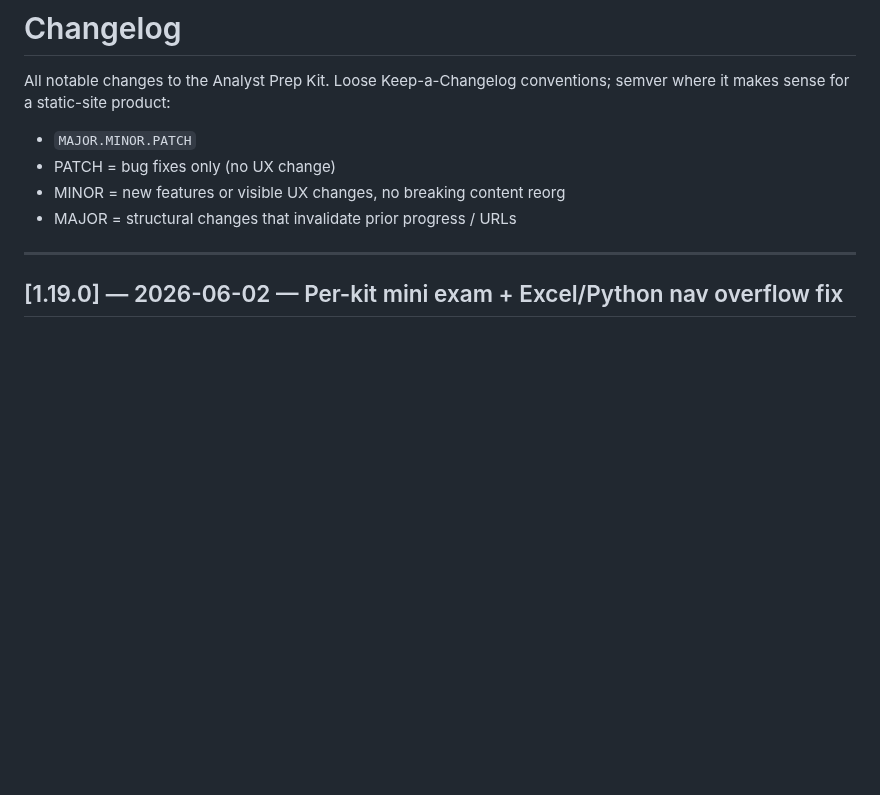
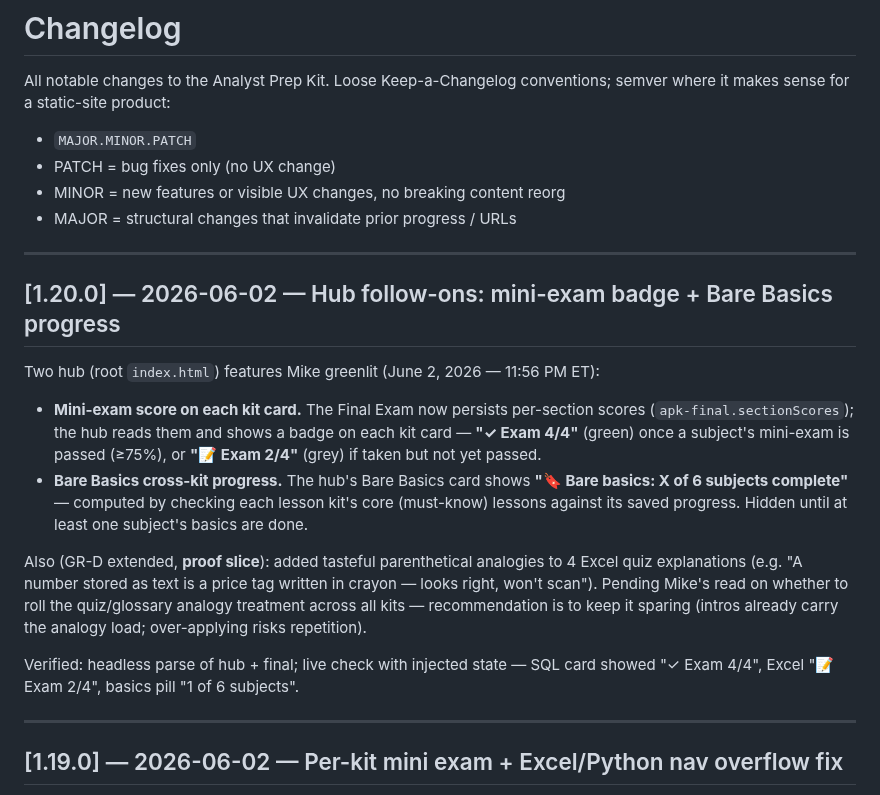
Before and after one commit to michaelnocito/analyst-prep-kit, a Markdown page: CHANGELOG.md, the part around the change. Rendered like a GitHub page; blank space fills up the shorter version.

Commit message:
v1.20.0 — changelog/roadmap: hub mini-exam badge + Bare Basics progress indicator (June 2, 2026 — 11:56 PM ET)

```diff
--- a/CHANGELOG.md
+++ b/CHANGELOG.md
@@ -6,6 +6,30 @@ conventions; semver where it makes sense for a static-site product:
 - PATCH = bug fixes only (no UX change)
 - MINOR = new features or visible UX changes, no breaking content reorg
 - MAJOR = structural changes that invalidate prior progress / URLs
+
+---
+
+## [1.20.0] — 2026-06-02 — Hub follow-ons: mini-exam badge + Bare Basics progress
+
+Two hub (root `index.html`) features Mike greenlit (June 2, 2026 — 11:56 PM ET):
+
+- **Mini-exam score on each kit card.** The Final Exam now persists per-section
+  scores (`apk-final.sectionScores`); the hub reads them and shows a badge on
+  each kit card — **"✓ Exam 4/4"** (green) once a subject's mini-exam is passed
+  (≥75%), or **"📝 Exam 2/4"** (grey) if taken but not yet passed.
+- **Bare Basics cross-kit progress.** The hub's Bare Basics card shows
+  **"🔖 Bare basics: X of 6 subjects complete"** — computed by checking each
+  lesson kit's core (must-know) lessons against its saved progress. Hidden until
+  at least one subject's basics are done.
+
+Also (GR-D extended, **proof slice**): added tasteful parenthetical analogies to
+4 Excel quiz explanations (e.g. "A number stored as text is a price tag written
+in crayon — looks right, won't scan"). Pending Mike's read on whether to roll the
+quiz/glossary analogy treatment across all kits — recommendation is to keep it
+sparing (intros already carry the analogy load; over-applying risks repetition).
+
+Verified: headless parse of hub + final; live check with injected state — SQL
+card showed "✓ Exam 4/4", Excel "📝 Exam 2/4", basics pill "1 of 6 subjects".
 
 ---
 
```
Also changed, not shown: ROADMAP.md (+2 -2 lines).
